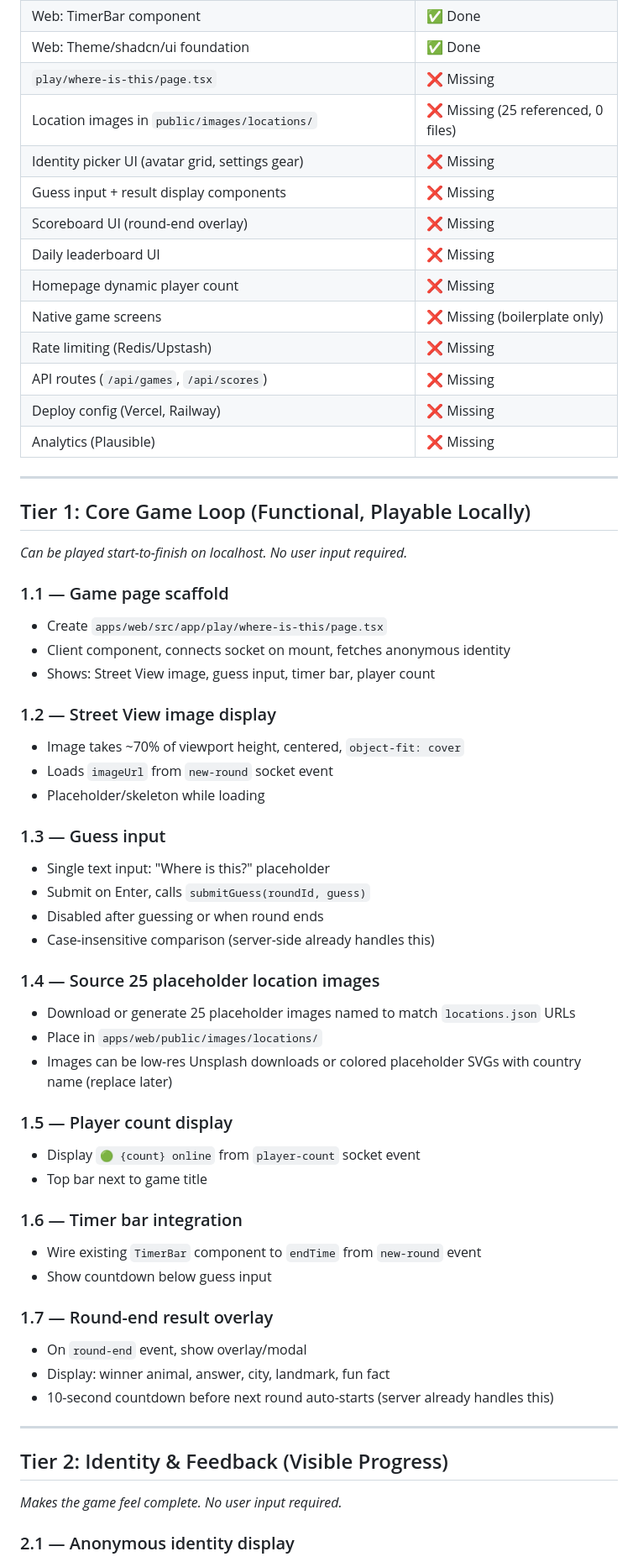
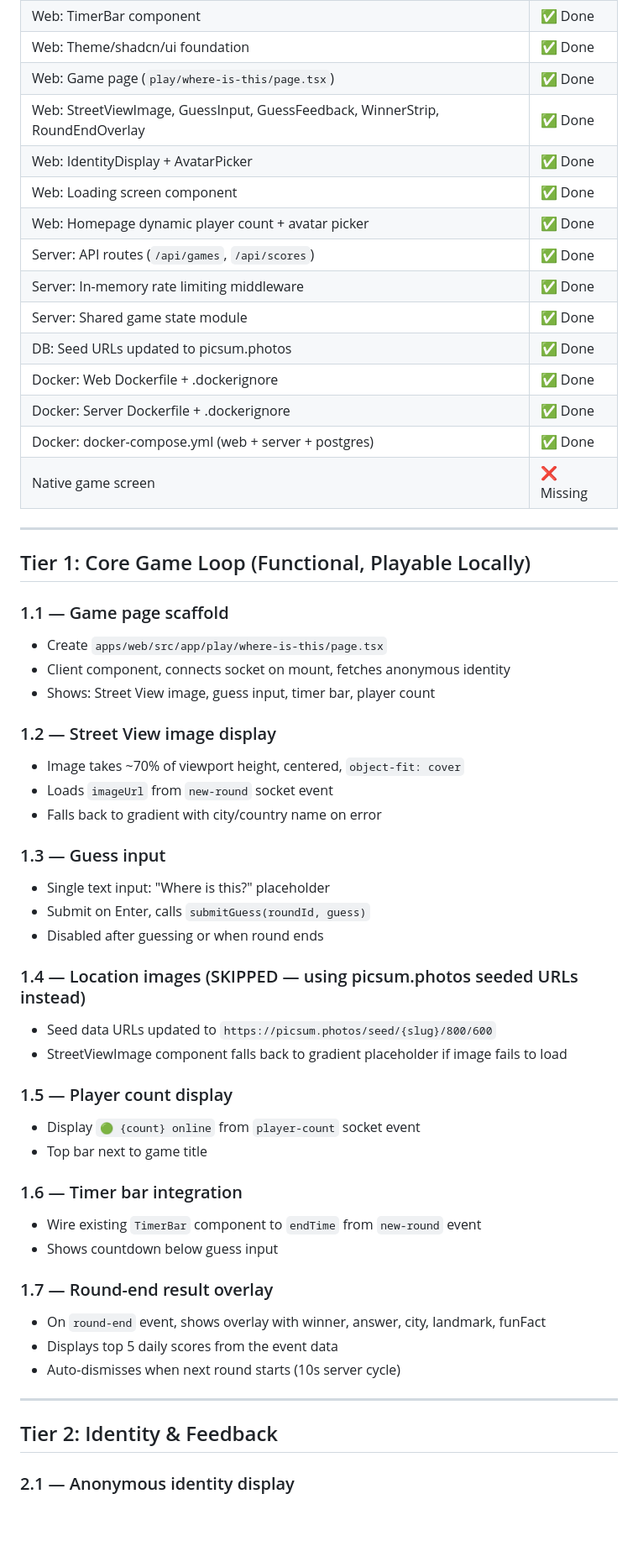
Before and after one commit to Games-for-strangers/Games-For-Strangers, a Markdown page: IMPLEMENTATION_PLAN.md, the part around one of its changes. Shown at 84% size. Rendered like a GitHub page; blank space fills up the shorter version.

```diff
--- a/IMPLEMENTATION_PLAN.md
+++ b/IMPLEMENTATION_PLAN.md
@@ -17,24 +17,23 @@
 | Web: Header + theme toggle | ✅ Done |
 | Web: TimerBar component | ✅ Done |
 | Web: Theme/shadcn/ui foundation | ✅ Done |
-| `play/where-is-this/page.tsx` | ❌ Missing |
-| Location images in `public/images/locations/` | ❌ Missing (25 referenced, 0 files) |
-| Identity picker UI (avatar grid, settings gear) | ❌ Missing |
-| Guess input + result display components | ❌ Missing |
-| Scoreboard UI (round-end overlay) | ❌ Missing |
-| Daily leaderboard UI | ❌ Missing |
-| Homepage dynamic player count | ❌ Missing |
-| Native game screens | ❌ Missing (boilerplate only) |
-| Rate limiting (Redis/Upstash) | ❌ Missing |
-| API routes (`/api/games`, `/api/scores`) | ❌ Missing |
-| Deploy config (Vercel, Railway) | ❌ Missing |
-| Analytics (Plausible) | ❌ Missing |
+| Web: Game page (`play/where-is-this/page.tsx`) | ✅ Done |
+| Web: StreetViewImage, GuessInput, GuessFeedback, WinnerStrip, RoundEndOverlay | ✅ Done |
+| Web: IdentityDisplay + AvatarPicker | ✅ Done |
+| Web: Loading screen component | ✅ Done |
+| Web: Homepage dynamic player count + avatar picker | ✅ Done |
+| Server: API routes (`/api/games`, `/api/scores`) | ✅ Done |
+| Server: In-memory rate limiting middleware | ✅ Done |
+| Server: Shared game state module | ✅ Done |
+| DB: Seed URLs updated to picsum.photos | ✅ Done |
+| Docker: Web Dockerfile + .dockerignore | ✅ Done |
+| Docker: Server Dockerfile + .dockerignore | ✅ Done |
+| Docker: docker-compose.yml (web + server + postgres) | ✅ Done |
+| Native game screen | ❌ Missing |
 
 ---
 
 ## Tier 1: Core Game Loop (Functional, Playable Locally)
-
-*Can be played start-to-finish on localhost. No user input required.*
 
 ### 1.1 — Game page scaffold
 - Create `apps/web/src/app/play/where-is-this/page.tsx`
@@ -44,18 +43,16 @@
 ### 1.2 — Street View image display
 - Image takes ~70% of viewport height, centered, `object-fit: cover`
 - Loads `imageUrl` from `new-round` socket event
-- Placeholder/skeleton while loading
+- Falls back to gradient with city/country name on error
 
 ### 1.3 — Guess input
 - Single text input: "Where is this?" placeholder
 - Submit on Enter, calls `submitGuess(roundId, guess)`
 - Disabled after guessing or when round ends
-- Case-insensitive comparison (server-side already handles this)
 
-### 1.4 — Source 25 placeholder location images
-- Download or generate 25 placeholder images named to match `locations.json` URLs
-- Place in `apps/web/public/images/locations/`
-- Images can be low-res Unsplash downloads or colored placeholder SVGs with country name (replace later)
+### 1.4 — Location images (SKIPPED — using picsum.photos seeded URLs instead)
+- Seed data URLs updated to `https://picsum.photos/seed/{slug}/800/600`
+- StreetViewImage component falls back to gradient placeholder if image fails to load
 
 ### 1.5 — Player count display
 - Display `🟢 {count} online` from `player-count` socket event
@@ -63,18 +60,16 @@
 
 ### 1.6 — Timer bar integration
 - Wire existing `TimerBar` component to `endTime` from `new-round` event
-- Show countdown below guess input
+- Shows countdown below guess input
 
 ### 1.7 — Round-end result overlay
-- On `round-end` event, show overlay/modal
-- Display: winner animal, answer, city, landmark, fun fact
-- 10-second countdown before next round auto-starts (server already handles this)
+- On `round-end` event, shows overlay with winner, answer, city, landmark, funFact
+- Displays top 5 daily scores from the event data
+- Auto-dismisses when next round starts (10s server cycle)
 
 ---
 
-## Tier 2: Identity & Feedback (Visible Progress)
-
-*Makes the game feel complete. No user input required.*
+## Tier 2: Identity & Feedback
 
 ### 2.1 — Anonymous identity display
 - Show current player's animal + color dot in top bar
```
Also changed, not shown: other parts of IMPLEMENTATION_PLAN.md (+61 -108 lines).
